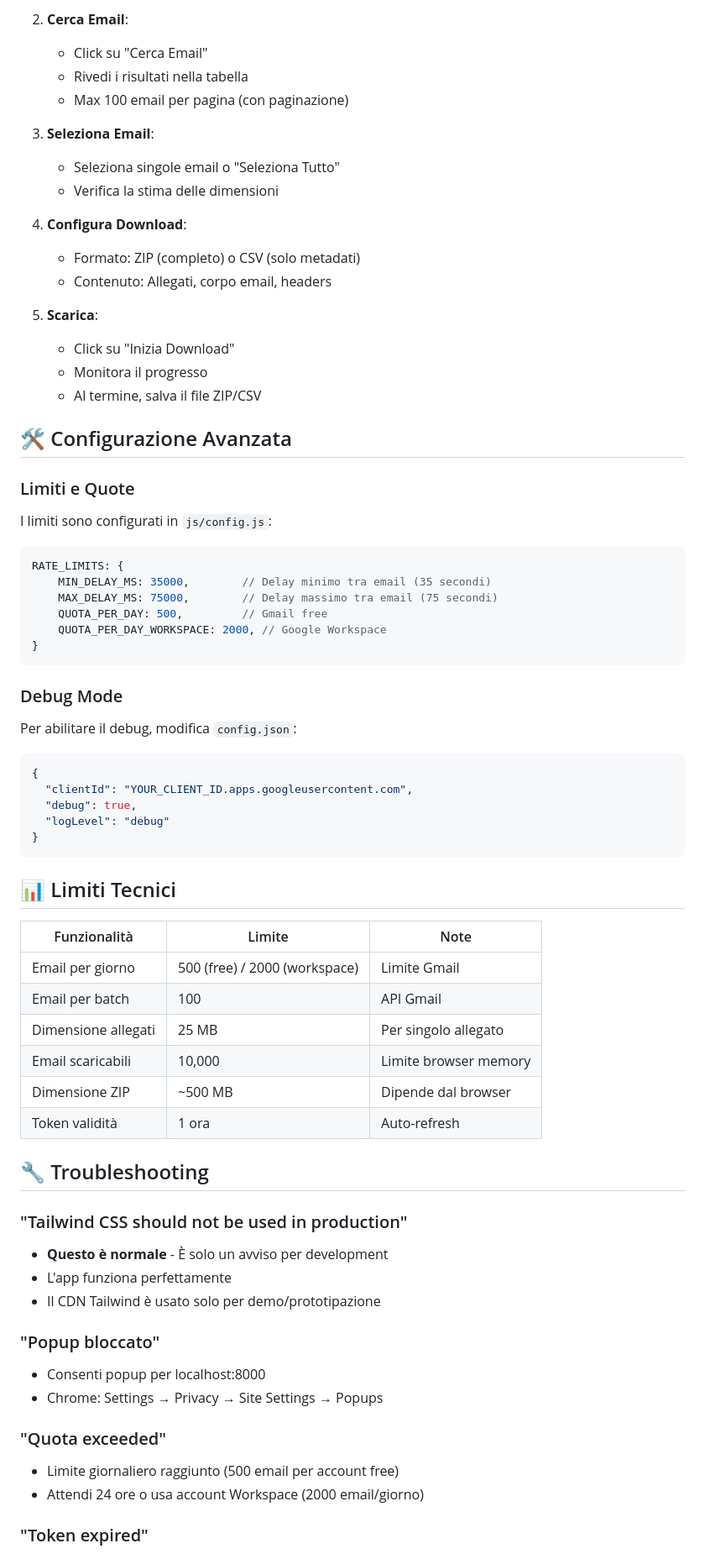
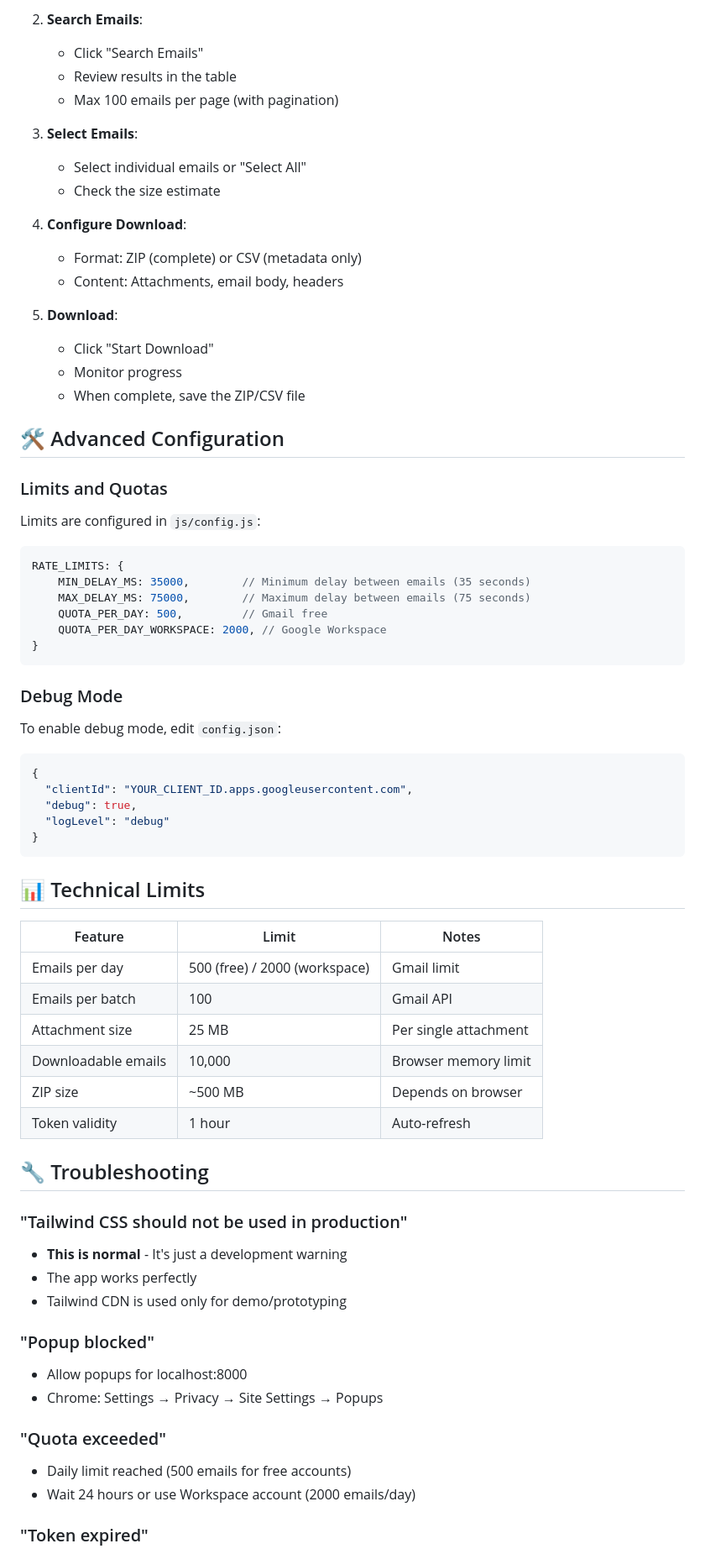
Before and after one commit to 42ROWS/MailStream, a Markdown page: README.md, the part around the change printed below. Shown: that part at 84% size. Rendered like a GitHub page.

````diff
--- a/README.md
+++ b/README.md
@@ -150,32 +146,32 @@ http-server -p 8000
 
-2. **Cerca Email**:
-   - Click su "Cerca Email"
-   - Rivedi i risultati nella tabella
-   - Max 100 email per pagina (con paginazione)
+2. **Search Emails**:
+   - Click "Search Emails"
+   - Review results in the table
+   - Max 100 emails per page (with pagination)
 
-3. **Seleziona Email**:
-   - Seleziona singole email o "Seleziona Tutto"
-   - Verifica la stima delle dimensioni
+3. **Select Emails**:
+   - Select individual emails or "Select All"
+   - Check the size estimate
 
-4. **Configura Download**:
-   - Formato: ZIP (completo) o CSV (solo metadati)
-   - Contenuto: Allegati, corpo email, headers
+4. **Configure Download**:
+   - Format: ZIP (complete) or CSV (metadata only)
+   - Content: Attachments, email body, headers
 
-5. **Scarica**:
-   - Click su "Inizia Download"
-   - Monitora il progresso
-   - Al termine, salva il file ZIP/CSV
+5. **Download**:
+   - Click "Start Download"
+   - Monitor progress
+   - When complete, save the ZIP/CSV file
 
-## 🛠️ Configurazione Avanzata
+## 🛠️ Advanced Configuration
 
-### Limiti e Quote
+### Limits and Quotas
 
-I limiti sono configurati in `js/config.js`:
+Limits are configured in `js/config.js`:
 
 ```javascript
 RATE_LIMITS: {
-    MIN_DELAY_MS: 35000,        // Delay minimo tra email (35 secondi)
-    MAX_DELAY_MS: 75000,        // Delay massimo tra email (75 secondi)
+    MIN_DELAY_MS: 35000,        // Minimum delay between emails (35 seconds)
+    MAX_DELAY_MS: 75000,        // Maximum delay between emails (75 seconds)
     QUOTA_PER_DAY: 500,         // Gmail free
     QUOTA_PER_DAY_WORKSPACE: 2000, // Google Workspace
 }
@@ -183,7 +179,7 @@ RATE_LIMITS: {
 
 ### Debug Mode
 
-Per abilitare il debug, modifica `config.json`:
+To enable debug mode, edit `config.json`:
 
 ```json
 {
@@ -193,30 +189,30 @@ Per abilitare il debug, modifica `config.json`:
 }
 ```
 
-## 📊 Limiti Tecnici
+## 📊 Technical Limits
 
-| Funzionalità | Limite | Note |
-|--------------|--------|------|
-| Email per giorno | 500 (free) / 2000 (workspace) | Limite Gmail |
-| Email per batch | 100 | API Gmail |
-| Dimensione allegati | 25 MB | Per singolo allegato |
-| Email scaricabili | 10,000 | Limite browser memory |
-| Dimensione ZIP | ~500 MB | Dipende dal browser |
-| Token validità | 1 ora | Auto-refresh |
+| Feature | Limit | Notes |
+|---------|-------|-------|
+| Emails per day | 500 (free) / 2000 (workspace) | Gmail limit |
+| Emails per batch | 100 | Gmail API |
+| Attachment size | 25 MB | Per single attachment |
+| Downloadable emails | 10,000 | Browser memory limit |
+| ZIP size | ~500 MB | Depends on browser |
+| Token validity | 1 hour | Auto-refresh |
 
 ## 🔧 Troubleshooting
 
 ### "Tailwind CSS should not be used in production"
-- **Questo è normale** - È solo un avviso per development
-- L'app funziona perfettamente
-- Il CDN Tailwind è usato solo per demo/prototipazione
+- **This is normal** - It's just a development warning
+- The app works perfectly
+- Tailwind CDN is used only for demo/prototyping
 
-### "Popup bloccato"
-- Consenti popup per localhost:8000
+### "Popup blocked"
+- Allow popups for localhost:8000
 - Chrome: Settings → Privacy → Site Settings → Popups
 
 ### "Quota exceeded"
-- Limite giornaliero raggiunto (500 email per account free)
-- Attendi 24 ore o usa account Workspace (2000 email/giorno)
+- Daily limit reached (500 emails for free accounts)
+- Wait 24 hours or use Workspace account (2000 emails/day)
 
 ### "Token expired"
````
Also changed, not shown: other parts of README.md (+111 -109 lines).
